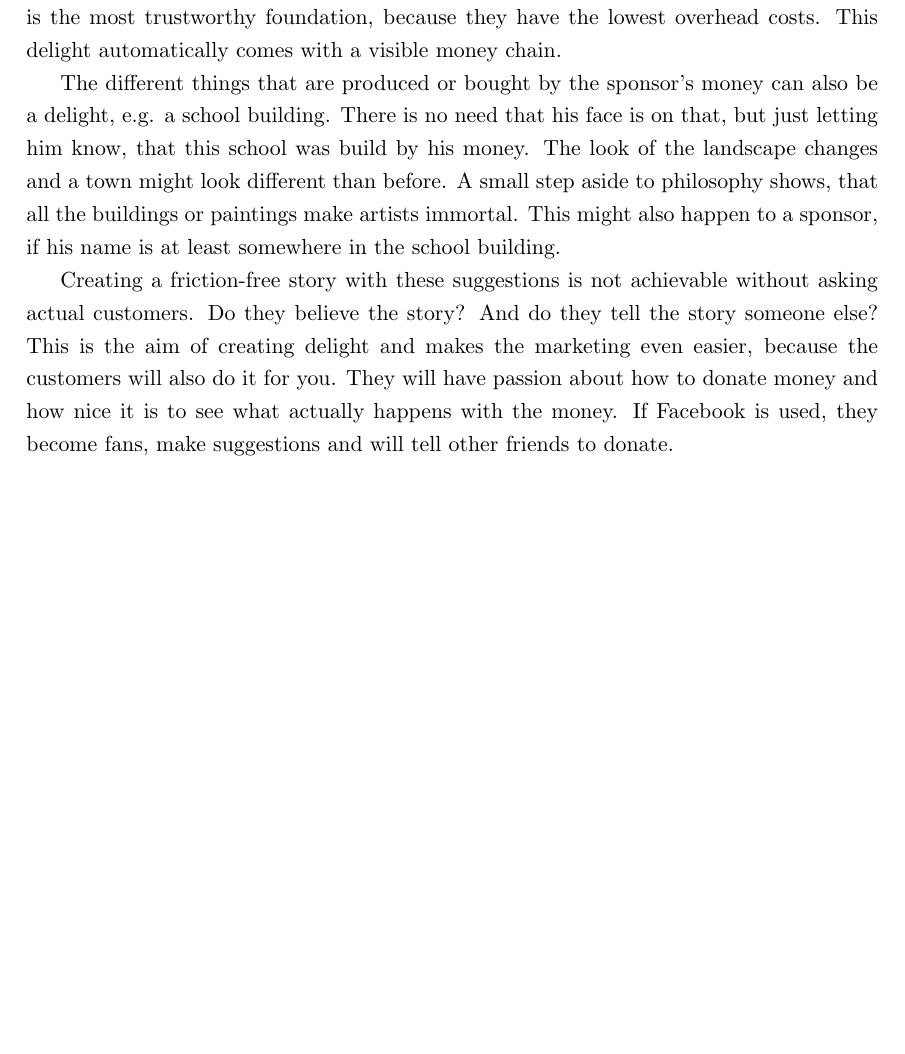
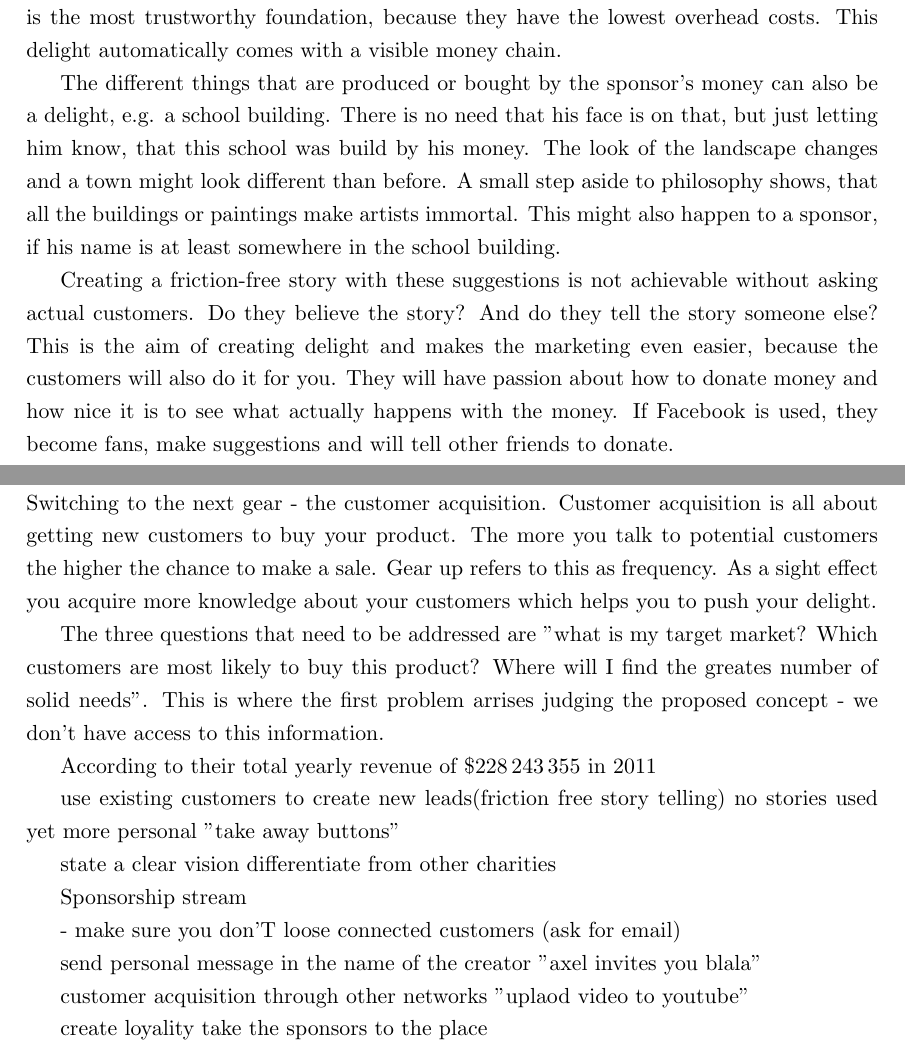
Before and after one commit to lluft/CFAThroughTheGears, a LaTeX document (report_template.tex, which reads content/customerAcquisition.tex): part of page 8 of 9 before the commit and two parts of pages 8 and 9 of 10 after it, the two joined at a grey line, cut so that both start at the same text, the shorter picture padded with empty space. Compiled offline with pdfLaTeX.

Commit message:
added stuff from discussion
Signed-off-by: Timo Engelhardt <Timo.Engelhardt@googlemail.com>

```diff
--- /dev/null
+++ b/content/customerAcquisition.tex
@@ -0,0 +1,31 @@
+\section{Customer Acquisition}
+
+Switching to the next gear - the customer acquisition. Customer acquisition is all about getting new customers to buy your product. The more you talk to potential customers the higher the chance to make a sale. Gear up refers to this as frequency. As a sight effect you acquire more knowledge about your customers which helps you to push your delight.
+
+The three questions that need to be addressed are "what is my target market? Which customers are most likely to buy this product? Where will I find the greates number of solid needs". This is where the first problem arrises judging the proposed concept - we don't have access to this information.
+
+According to their total yearly revenue of  \$228\,243\,355 in 2011
+
+
+use existing customers to create new leads(friction free story telling)
+no stories used yet
+more personal
+"take away buttons"
+
+state a clear vision
+differentiate from other charities
+
+
+
+
+Sponsorship stream
+
+- make sure you don'T loose connected customers (ask for email)
+
+
+send personal message in the name of the creator "axel invites you blala"
+
+customer acquisition through other networks "uplaod video to youtube"
+
+create loyality
+take the sponsors to the place
```
Also changed, not shown: report_template.tex (+1 -0 lines).
